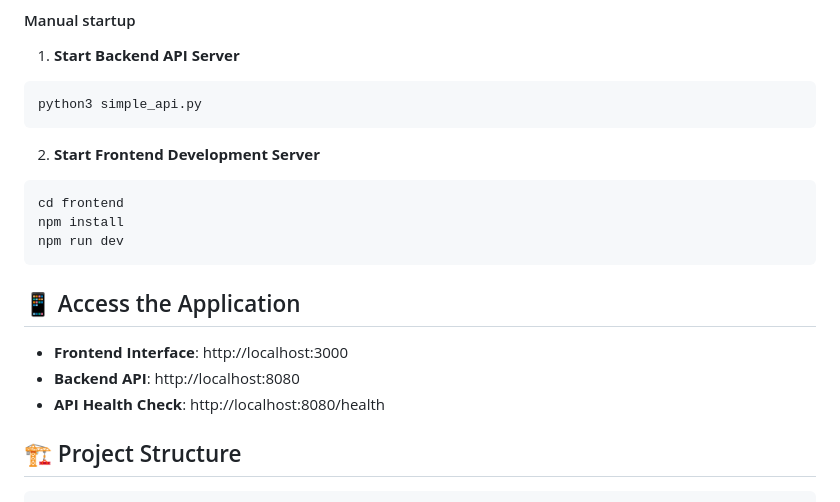
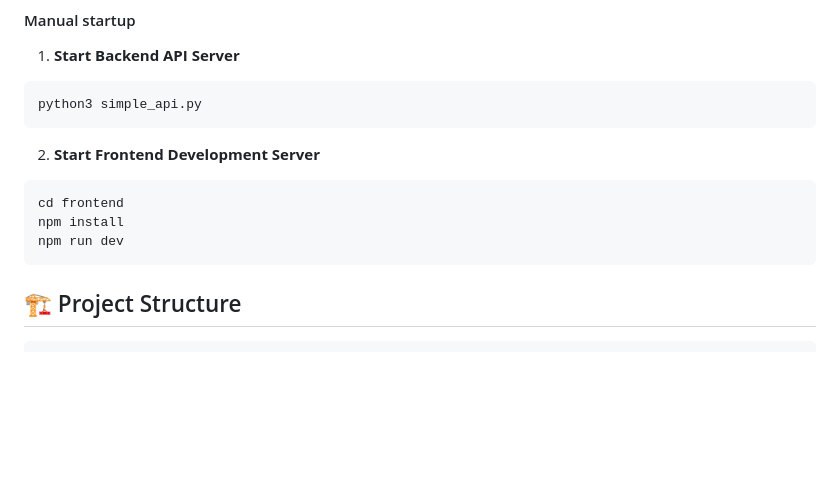
Before and after one commit to Guiquan-27/PredictOvarianResponse_Web, a Markdown page: README.md, the part around the change. GitHub-like rendering; blank space fills up the shorter version.

Commit message:
Remove local access URLs from README
- Remove localhost URLs that are not relevant for public users
- Keep deployment badges with live URLs at the top
- Streamline documentation for public repository

````diff
--- a/README.md
+++ b/README.md
@@ -34,12 +34,6 @@ cd frontend
 npm install
 npm run dev
 ```
-
-## 📱 Access the Application
-
-- **Frontend Interface**: http://localhost:3000
-- **Backend API**: http://localhost:8080
-- **API Health Check**: http://localhost:8080/health
 
 ## 🏗️ Project Structure
 
````
